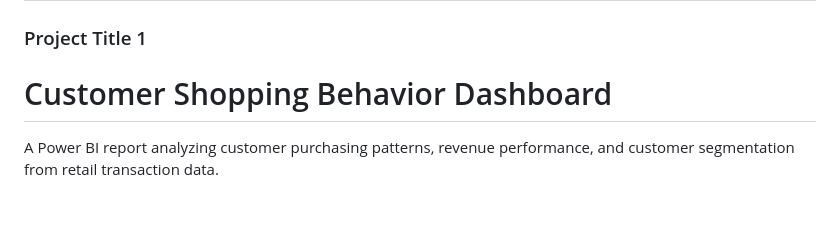
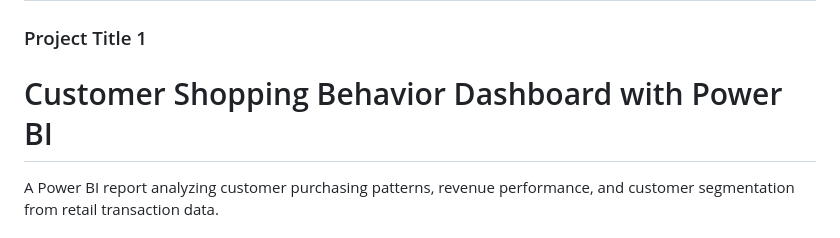
Before and after one commit to Logic-m/eportfolio, a Markdown page: README.md, the part around the change. GitHub-like rendering; blank space fills up the shorter version.

```diff
--- a/README.md
+++ b/README.md
@@ -41,7 +41,7 @@ Data analyst turning raw numbers into clear, actionable insights from Python pip
 ## Projects
 
 ### Project Title 1
-# Customer Shopping Behavior Dashboard
+# Customer Shopping Behavior Dashboard with Power BI
 
 A Power BI report analyzing customer purchasing patterns, revenue performance, and customer segmentation from retail transaction data.
 
```
